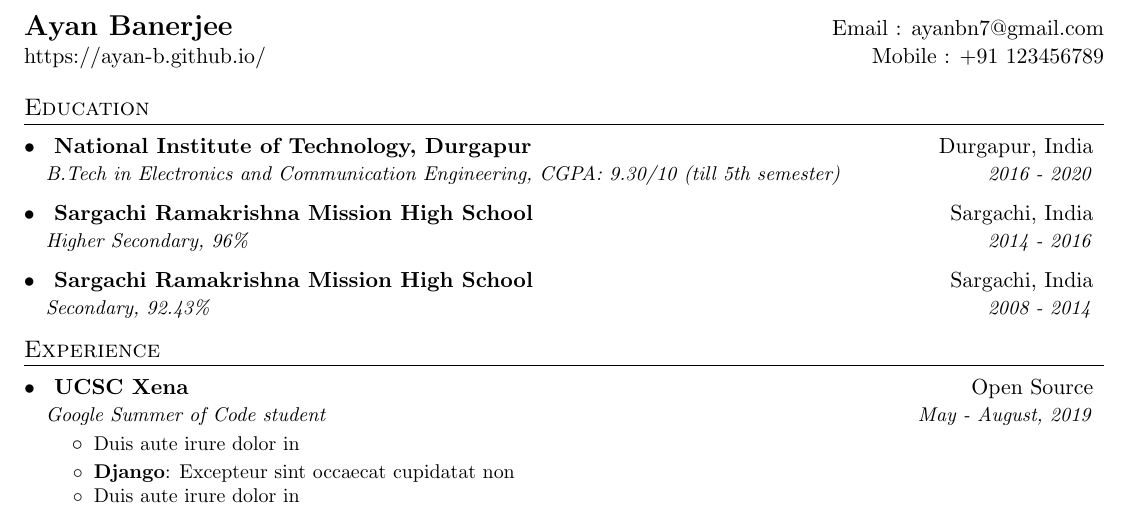
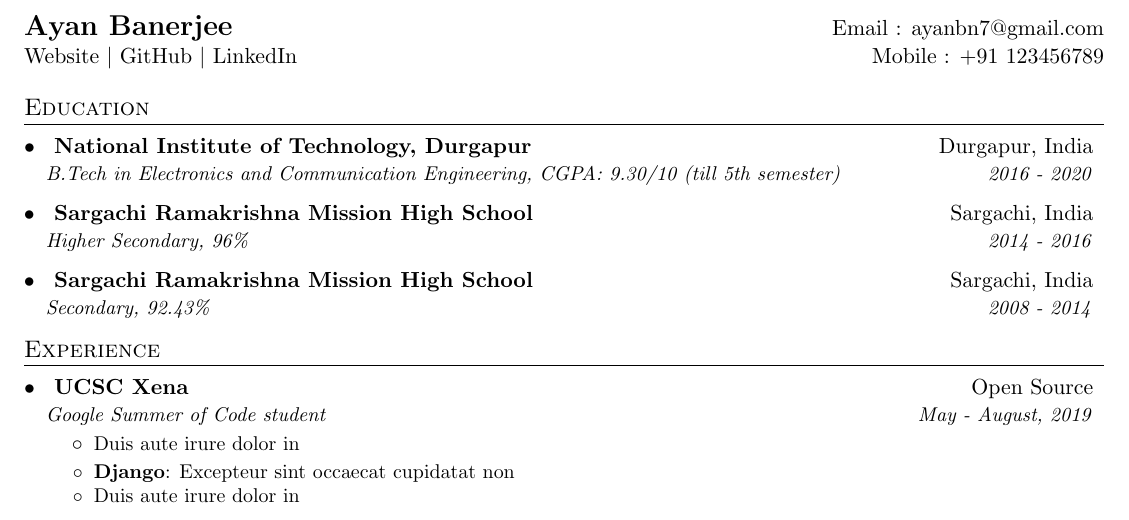
Before and after one commit to ayan-b/resume-generator-action, a LaTeX document (main.tex): part of the page, cut so that both start at the same text. Compiled offline with pdfLaTeX.

Commit message:
deploy: 83ae736861e03debc57d4a1c0991a576c78c1deb

```diff
--- a/main.tex
+++ b/main.tex
@@ -71,7 +71,7 @@
 %----------HEADING-----------------
 \begin{tabular*}{\textwidth}{l@{\extracolsep{\fill}}r}
   \textbf{\href{https://ayan-b.github.io/}{\Large Ayan Banerjee}} & Email : \href{mailto: ayanbn7@gmail.com}{ayanbn7@gmail.com}\\
-  \href{https://ayan-b.github.io/}{https://ayan-b.github.io/} & Mobile : +91 123456789 \\
+  \href{https://ayan-b.github.io/}{Website} \(|\) \href{https://www.github.com}{GitHub} \(|\) \href{https://www.linkedin.com/in/ayanb/}{LinkedIn} & Mobile : +91 123456789 \\
 \end{tabular*}
 
 %-----------EDUCATION-----------------
```
Also changed, not shown: main.pdf.
